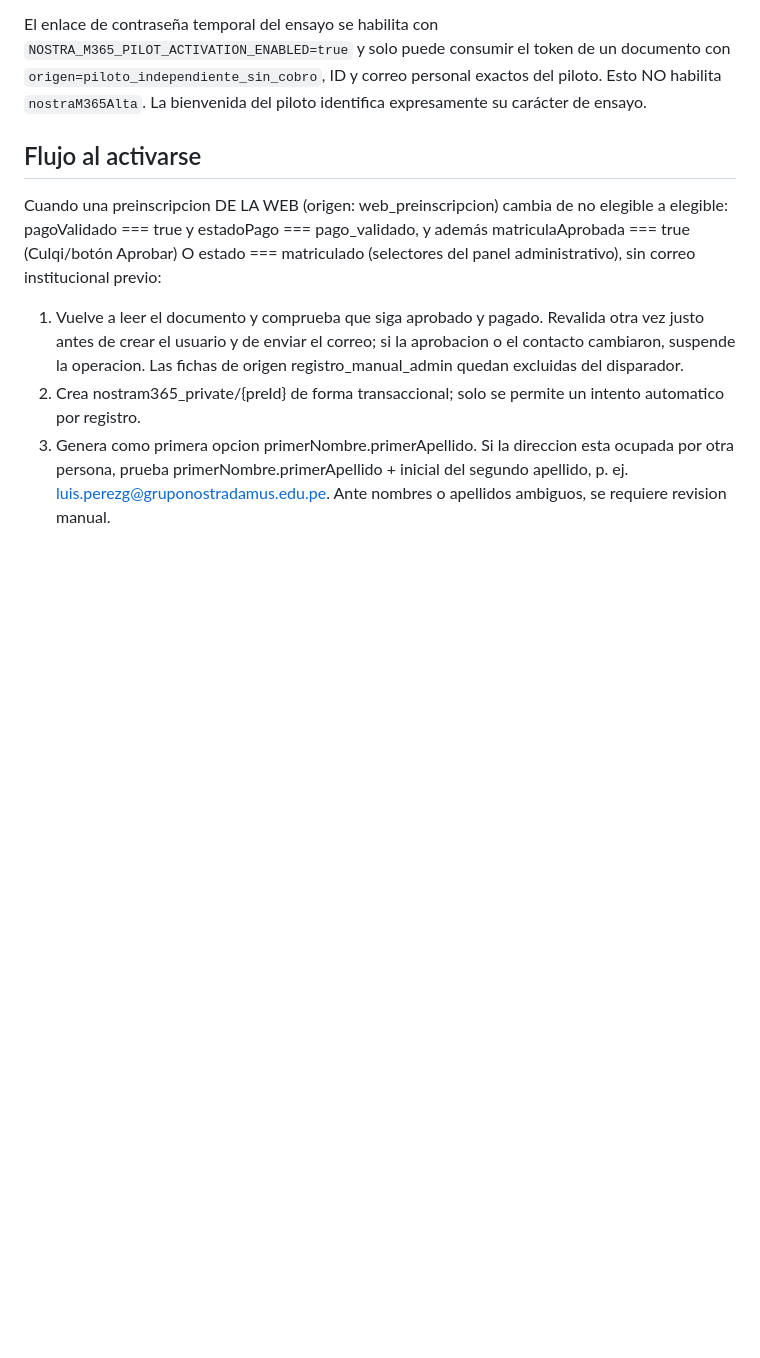
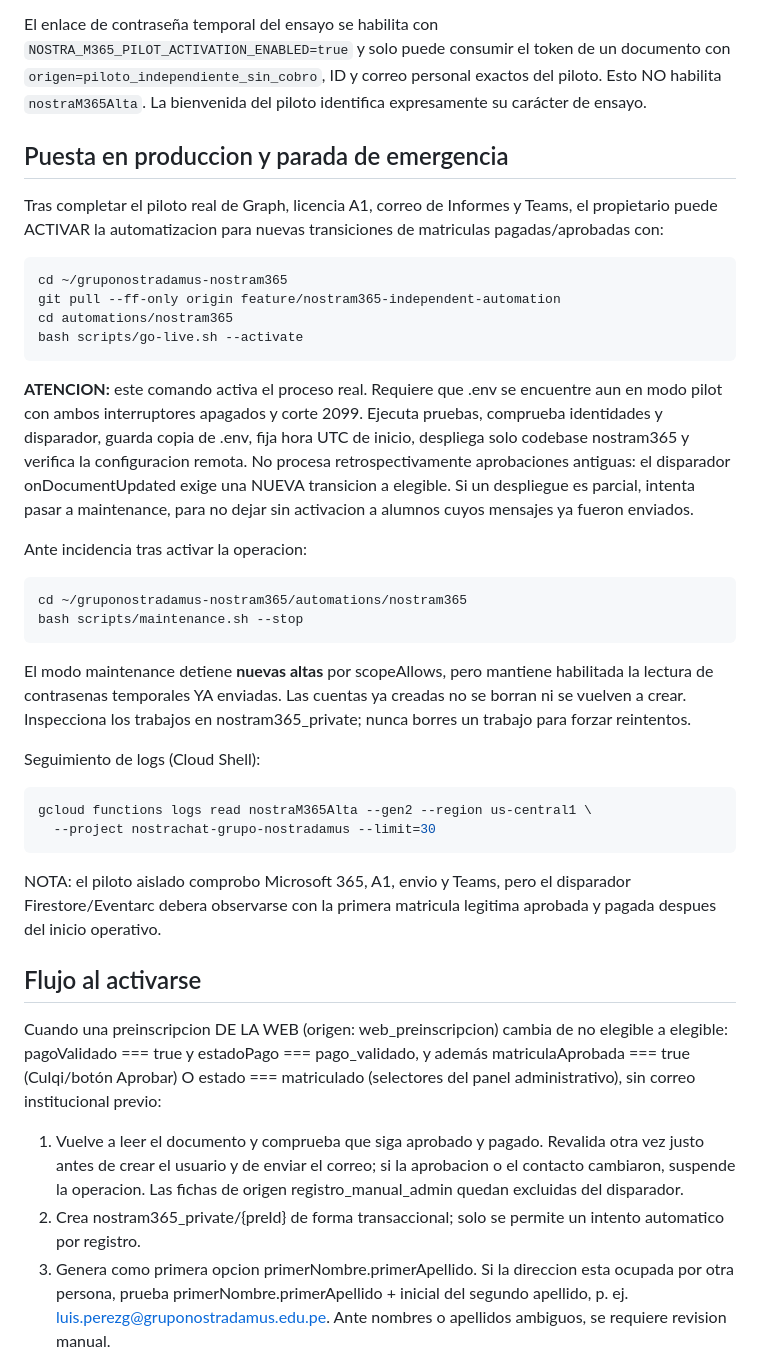
Before and after one commit to DFVV88/gruponostradamus, a Markdown page: automations/nostram365/README.md, the part around the change. Rendered like a GitHub page; blank space fills up the shorter version.

Commit message:
NostraM365: document go-live, emergency maintenance and script syntax validation

````diff
--- a/automations/nostram365/README.md
+++ b/automations/nostram365/README.md
@@ -31,6 +31,51 @@ El enlace de contraseña temporal del ensayo se habilita con
 de un documento con `origen=piloto_independiente_sin_cobro`, ID y correo
 personal exactos del piloto. Esto NO habilita `nostraM365Alta`.
 La bienvenida del piloto identifica expresamente su carácter de ensayo.
+
+## Puesta en produccion y parada de emergencia
+
+Tras completar el piloto real de Graph, licencia A1, correo de Informes y
+Teams, el propietario puede ACTIVAR la automatizacion para nuevas
+transiciones de matriculas pagadas/aprobadas con:
+
+```bash
+cd ~/gruponostradamus-nostram365
+git pull --ff-only origin feature/nostram365-independent-automation
+cd automations/nostram365
+bash scripts/go-live.sh --activate
+```
+
+**ATENCION:** este comando activa el proceso real. Requiere que .env
+se encuentre aun en modo pilot con ambos interruptores apagados y corte 2099.
+Ejecuta pruebas, comprueba identidades y disparador, guarda copia de .env,
+fija hora UTC de inicio, despliega solo codebase nostram365 y verifica
+la configuracion remota. No procesa retrospectivamente aprobaciones antiguas:
+el disparador onDocumentUpdated exige una NUEVA transicion a elegible.
+Si un despliegue es parcial, intenta pasar a maintenance, para no dejar
+sin activacion a alumnos cuyos mensajes ya fueron enviados.
+
+Ante incidencia tras activar la operacion:
+
+```bash
+cd ~/gruponostradamus-nostram365/automations/nostram365
+bash scripts/maintenance.sh --stop
+```
+
+El modo maintenance detiene **nuevas altas** por scopeAllows, pero mantiene
+habilitada la lectura de contrasenas temporales YA enviadas. Las cuentas
+ya creadas no se borran ni se vuelven a crear. Inspecciona los trabajos en
+nostram365_private; nunca borres un trabajo para forzar reintentos.
+
+Seguimiento de logs (Cloud Shell):
+
+```bash
+gcloud functions logs read nostraM365Alta --gen2 --region us-central1 \
+  --project nostrachat-grupo-nostradamus --limit=30
+```
+
+NOTA: el piloto aislado comprobo Microsoft 365, A1, envio y Teams,
+pero el disparador Firestore/Eventarc debera observarse con la primera
+matricula legitima aprobada y pagada despues del inicio operativo.
 
 ## Flujo al activarse
 
````
